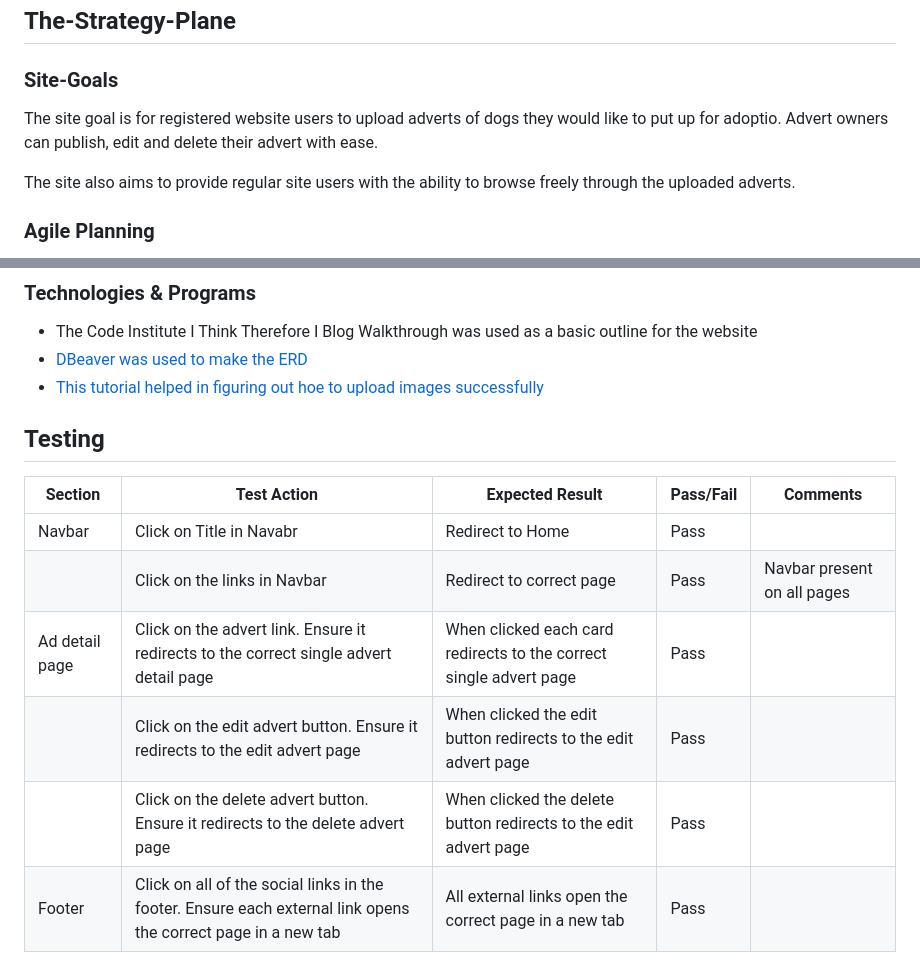
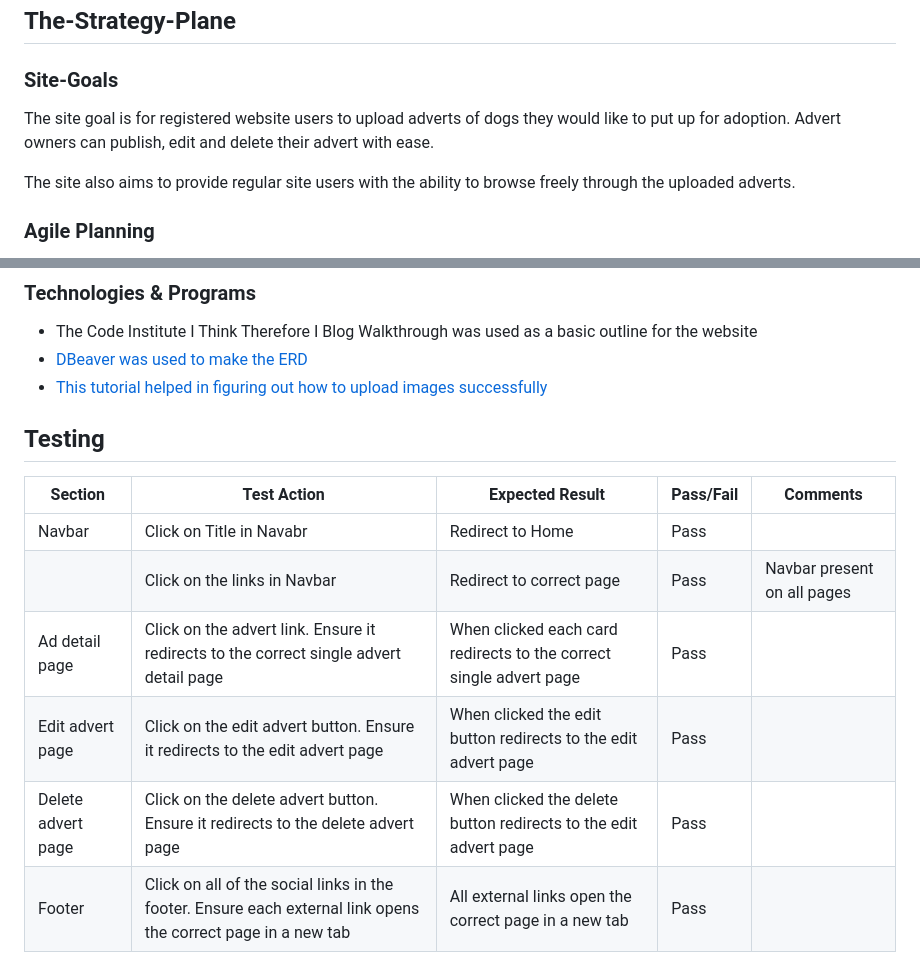
Before and after one commit to erincunningham7/pp4-project-portfolio-four, a Markdown page: README.md, 2 parts joined by grey strips. Drawn GitHub-style.

Commit message:
remove spelling errors and add missing text to readme

```diff
--- a/README.md
+++ b/README.md
@@ -11,7 +11,7 @@ The live link can be found here: [Live Site - Adopt Me](https://pp4-adopt-me-7ac
 
 ### Site-Goals
 
-The site goal is for registered website users to upload adverts of dogs they would like to put up for adoptio. Advert owners can publish, edit and delete their advert with ease.
+The site goal is for registered website users to upload adverts of dogs they would like to put up for adoption. Advert owners can publish, edit and delete their advert with ease.
 
 The site also aims to provide regular site users with the ability to browse freely through the uploaded adverts.
 
@@ -215,7 +215,7 @@ All images were taken from [a free image site](https://www.pexels.com/).
 
 - The Code Institute I Think Therefore I Blog Walkthrough was used as a basic outline for the website
 - [DBeaver was used to make the ERD](https://dbeaver.com/2022/06/30/two-ways-to-use-erd-in-dbeaver/)
-- [This tutorial helped in figuring out hoe to upload images successfully](https://djangocentral.com/uploading-images-with-django/)
+- [This tutorial helped in figuring out how to upload images successfully](https://djangocentral.com/uploading-images-with-django/)
 
 ## Testing
 
@@ -224,8 +224,8 @@ All images were taken from [a free image site](https://www.pexels.com/).
 |Navbar|Click on Title in Navabr|Redirect to Home |Pass| |
 ||Click on the links in Navbar|Redirect to correct page |Pass|Navbar present on all pages | |
 |Ad detail page| Click on the advert link. Ensure it redirects to the correct single advert detail page |When clicked each card redirects to the correct single advert page |Pass| |
-|| Click on the edit advert button. Ensure it redirects to the edit advert page |When clicked the edit button redirects to the edit advert page|Pass| |
-|| Click on the delete advert button. Ensure it redirects to the delete advert page |When clicked the delete button redirects to the edit advert page|Pass| |
+|Edit advert page| Click on the edit advert button. Ensure it redirects to the edit advert page |When clicked the edit button redirects to the edit advert page|Pass| |
+|Delete advert page| Click on the delete advert button. Ensure it redirects to the delete advert page |When clicked the delete button redirects to the edit advert page|Pass| |
 |Footer|Click on all of the social links in the footer. Ensure each external link opens the correct page in a new tab |All external links open the correct page in a new tab |Pass| |
 
 * HTML Validation
```
